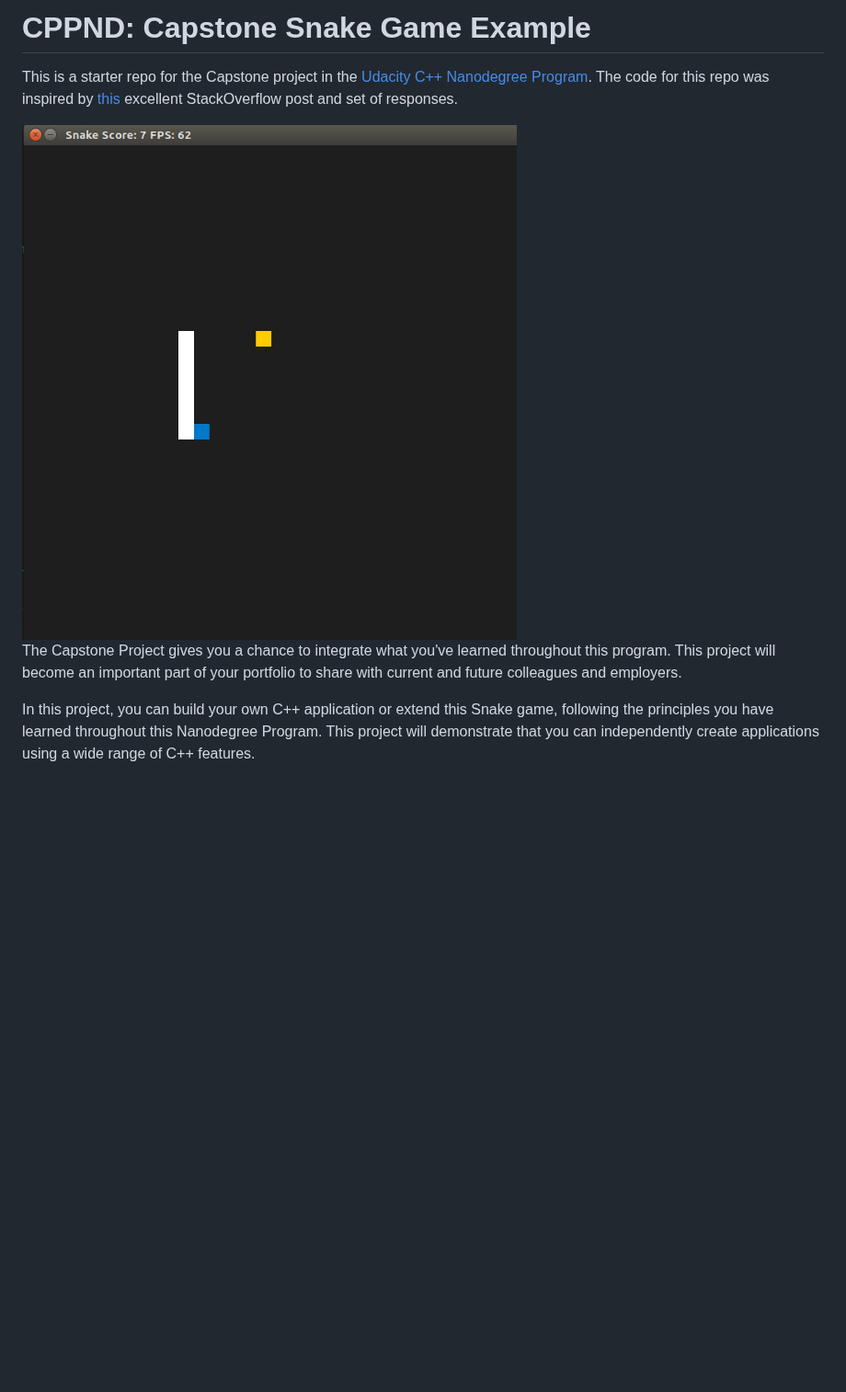
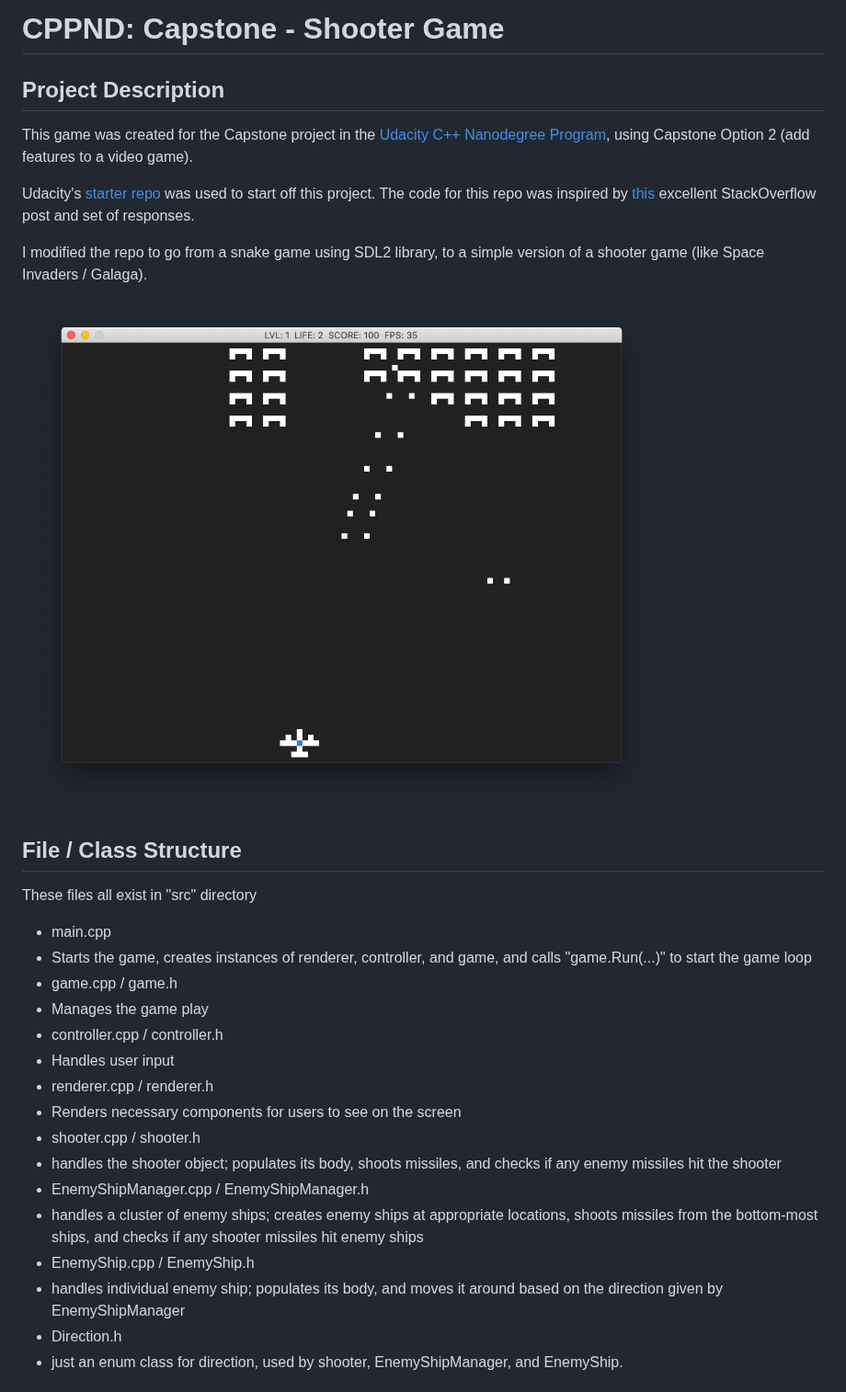
Before and after one commit to udacity/CppND-Capstone-Snake-Game, a Markdown page: README.md, the part around one of its changes. Shown at 92% size. Drawn GitHub-style; pictures changed too: shooter_game.png (added), snake_game.gif (deleted); blank space fills up the shorter version.

Commit message:
clean up + readme update

```diff
--- a/README.md
+++ b/README.md
@@ -1,9 +1,31 @@
-# CPPND: Capstone Snake Game Example
+# CPPND: Capstone - Shooter Game
 
-This is a starter repo for the Capstone project in the [Udacity C++ Nanodegree Program](https://www.udacity.com/course/c-plus-plus-nanodegree--nd213). The code for this repo was inspired by [this](https://codereview.stackexchange.com/questions/212296/snake-game-in-c-with-sdl) excellent StackOverflow post and set of responses.
+## Project Description
 
-<img src="snake_game.gif"/>
+This game was created for the Capstone project in the [Udacity C++ Nanodegree Program](https://www.udacity.com/course/c-plus-plus-nanodegree--nd213), using Capstone Option 2 (add features to a video game).
 
-The Capstone Project gives you a chance to integrate what you've learned throughout this program. This project will become an important part of your portfolio to share with current and future colleagues and employers.
+Udacity's [starter repo](https://github.com/udacity/CppND-Capstone-Snake-Game) was used to start off this project. The code for this repo was inspired by [this](https://codereview.stackexchange.com/questions/212296/snake-game-in-c-with-sdl) excellent StackOverflow post and set of responses.
 
-In this project, you can build your own C++ application or extend this Snake game, following the principles you have learned throughout this Nanodegree Program. This project will demonstrate that you can independently create applications using a wide range of C++ features.
+I modified the repo to go from a snake game using SDL2 library, to a simple version of a shooter game (like Space Invaders / Galaga).
+
+<img src="shooter_game.png"/>
+
+## File / Class Structure
+These files all exist in "src" directory
+* main.cpp
+* Starts the game, creates instances of renderer, controller, and game, and calls "game.Run(...)" to start the game loop
+* game.cpp / game.h
+ * Manages the game play
+* controller.cpp / controller.h
+ * Handles user input
+* renderer.cpp / renderer.h
+ * Renders necessary components for users to see on the screen
+* shooter.cpp / shooter.h
+ * handles the shooter object; populates its body, shoots missiles, and checks if any enemy missiles hit the shooter
+* EnemyShipManager.cpp / EnemyShipManager.h
+ * handles a cluster of enemy ships; creates enemy ships at appropriate locations, shoots missiles from the bottom-most ships, and checks if any shooter missiles hit enemy ships
+* EnemyShip.cpp / EnemyShip.h
+ * handles individual enemy ship; populates its body, and moves it around based on the direction given by EnemyShipManager
+* Direction.h
+ * just an enum class for direction, used by shooter, EnemyShipManager, and EnemyShip.
+
```
Also changed, not shown: other parts of README.md (+51 -0 lines), 3 other files.
